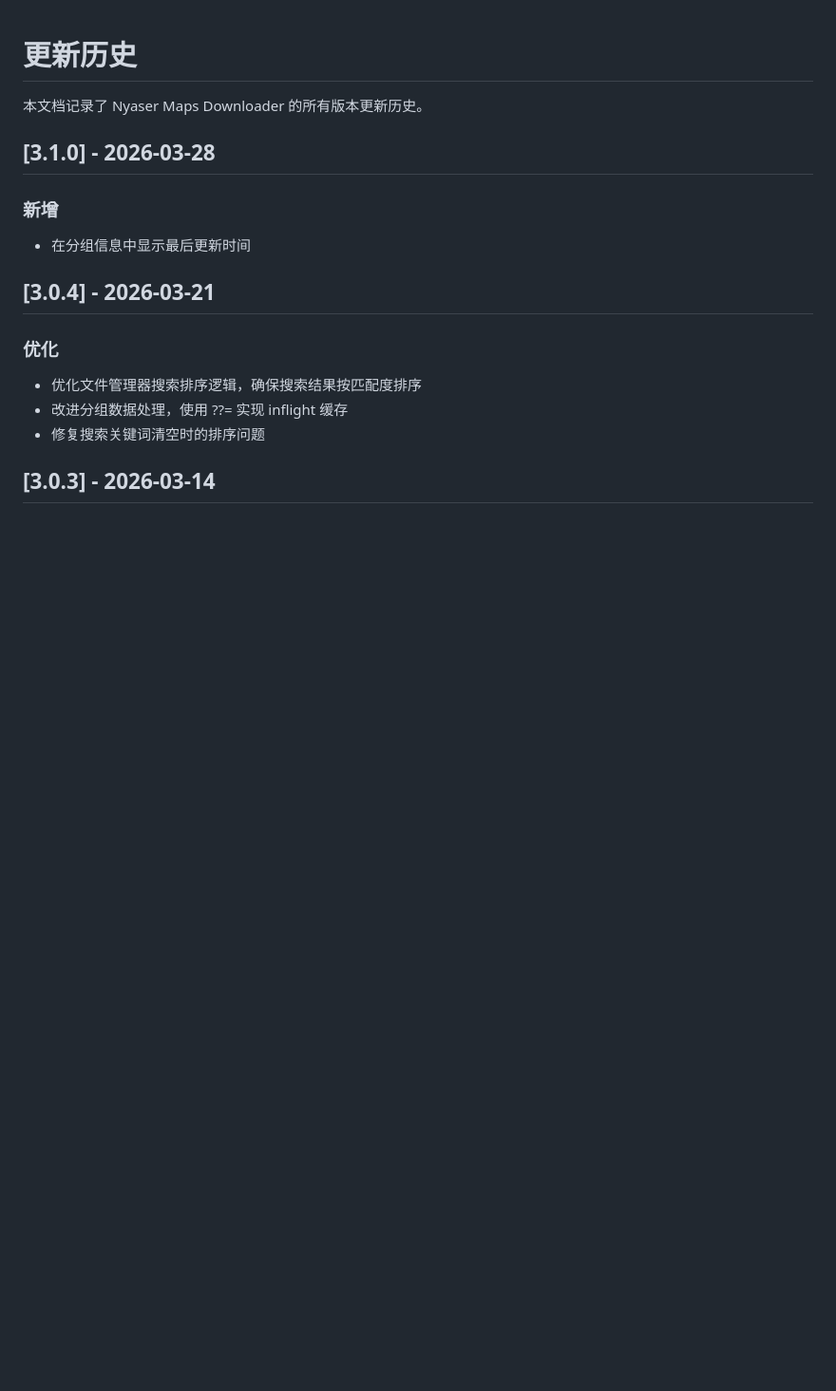
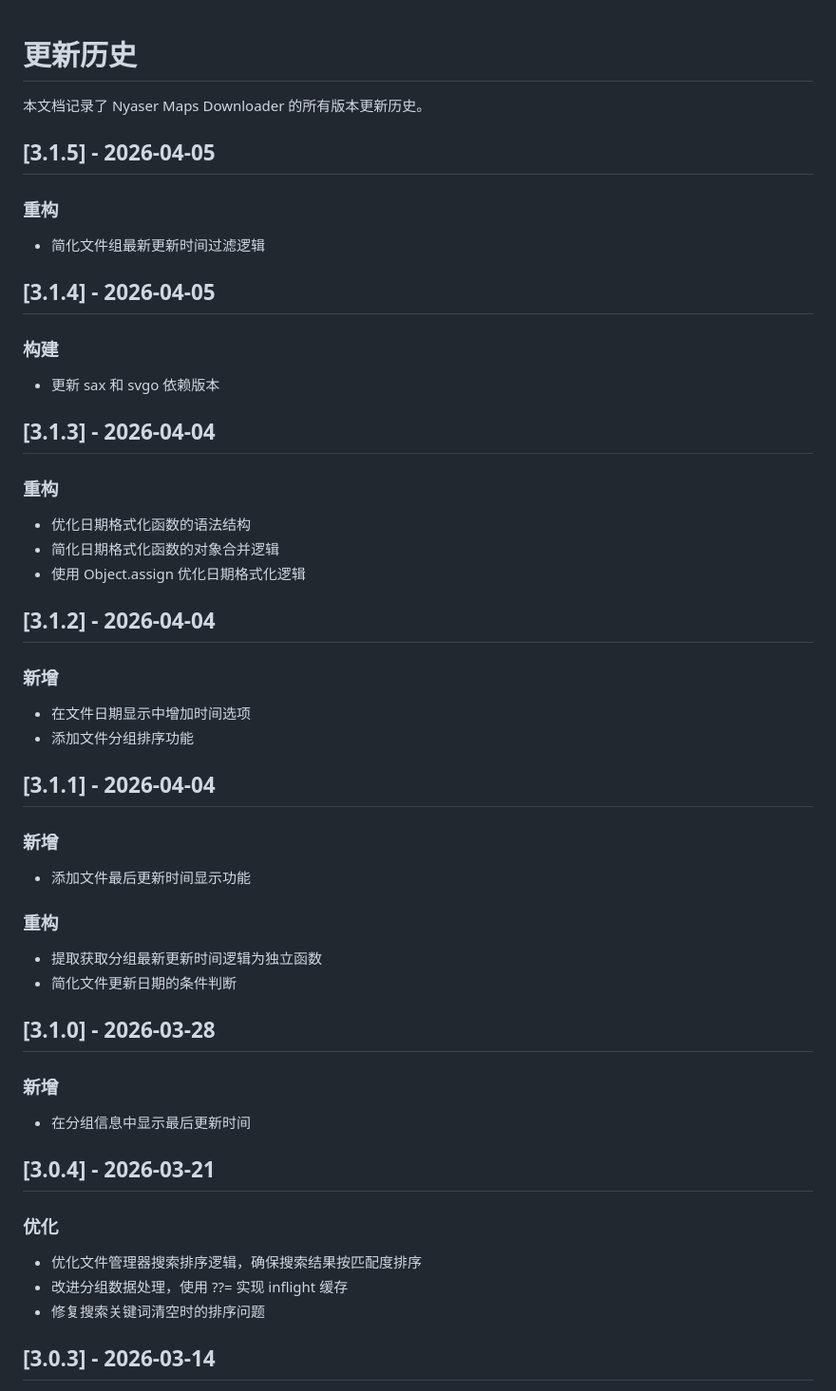
Before and after one commit to Nyasers/nyaser-maps-downloader, a Markdown page: HISTORY.md, the part around the change. Shown at 95% size. Rendered like a GitHub page; blank space fills up the shorter version.

Commit message:
docs: 更新 HISTORY.md 记录 3.1.1 至 3.1.5 版本变更内容
添加 3.1.1 至 3.1.5 版本的更新历史记录，包括新增功能、重构优化和依赖更新等内容

```diff
--- a/HISTORY.md
+++ b/HISTORY.md
@@ -1,6 +1,38 @@
 # 更新历史
 
 本文档记录了 Nyaser Maps Downloader 的所有版本更新历史。
+
+## [3.1.5] - 2026-04-05
+
+### 重构
+- 简化文件组最新更新时间过滤逻辑
+
+## [3.1.4] - 2026-04-05
+
+### 构建
+- 更新 sax 和 svgo 依赖版本
+
+## [3.1.3] - 2026-04-04
+
+### 重构
+- 优化日期格式化函数的语法结构
+- 简化日期格式化函数的对象合并逻辑
+- 使用 Object.assign 优化日期格式化逻辑
+
+## [3.1.2] - 2026-04-04
+
+### 新增
+- 在文件日期显示中增加时间选项
+- 添加文件分组排序功能
+
+## [3.1.1] - 2026-04-04
+
+### 新增
+- 添加文件最后更新时间显示功能
+
+### 重构
+- 提取获取分组最新更新时间逻辑为独立函数
+- 简化文件更新日期的条件判断
 
 ## [3.1.0] - 2026-03-28
 
```
